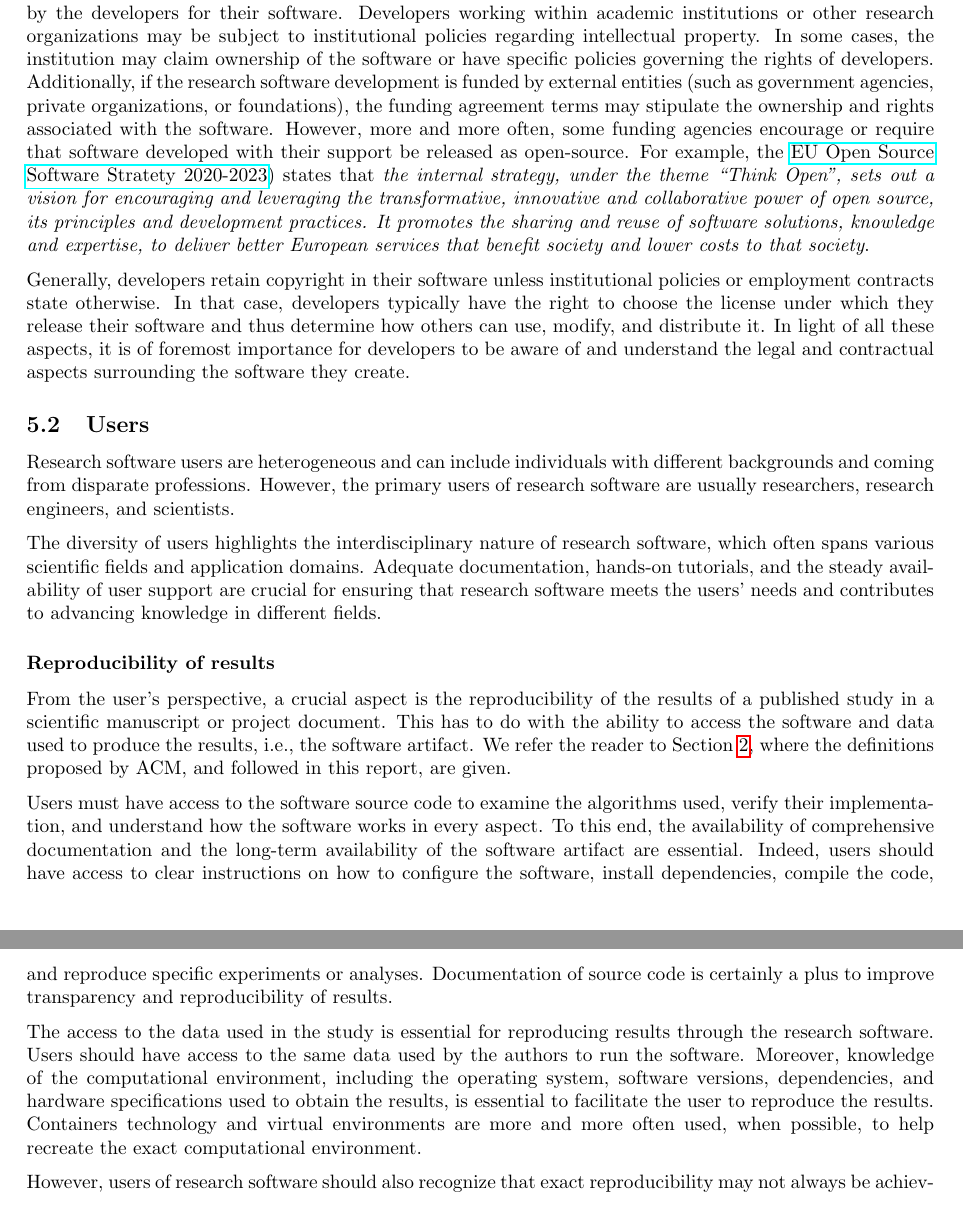
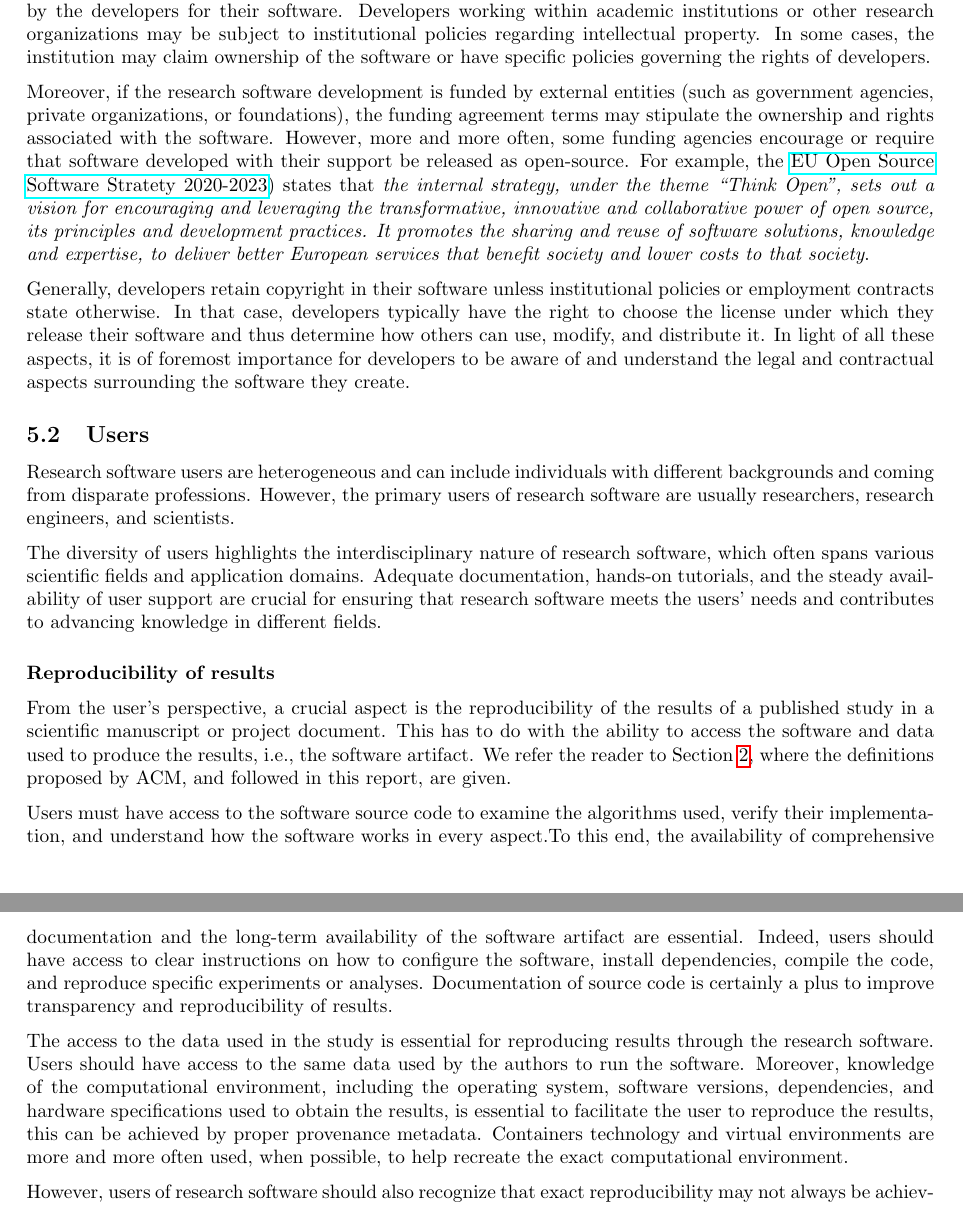
Before and after one commit to eosc-sq/ensure-sq, a LaTeX document (latex/main.tex, which reads latex/05-perspectives.tex): two parts of pages 24 and 25 of 49, joined at a grey line, cut so that both start at the same text. Compiled offline with pdfLaTeX.

Commit message:
corrections of section 5

```diff
--- a/latex/05-perspectives.tex
+++ b/latex/05-perspectives.tex
@@ -25,22 +26,24 @@ The category \textit{research software developer} includes, but it is not limite
 \end{itemize}
 
 As observed by J. Cohen et al.~\cite{TheFourPillarsOfRSE_2021} \textit{good research software can make the difference between valid, sustainable, reproducible research outputs and short-lived, potentially unreliable or erroneous outputs}.
+
 Research software developers are devoted to producing high-quality software that facilitates or enables scientific research and technological advancements but also adheres to best practices in software development to ensure reliability, maintainability, and long-term viability. Hence, regardless of the developer category, the quality and reliability of research software are essential to ensure the validity and reproducibility of research results.
 
 One crucial aspect for research software developers is acknowledging the value of research software and recognising its authorship. This point may significantly impact the developers' progress in their careers. In many cases, the contributions of researchers who develop software are only acknowledged through citations in academic papers since research software is almost always directly or indirectly linked to one or more publications.
+
 Additionally, traditional academic evaluation systems often underestimate the production of research software, preferring to rely on other achievements. Recently, many institutions have recognized the importance of addressing this issue, fostering a growing sensibility in establishing practices to assess and acknowledge research software development. Such new sensitivity will help create a more inclusive and accurate assessment of modern research specifically for what concerns research software development.
 
 Another important aspect is the developers' rights regarding the research software they produce. Do they have all the rights to the research software they produce or contribute to develop? This aspect has several implications regarding intellectual property, exploitation or results, re-use in other research fields or contexts, re-licensing all or part of the software, and so on. The answer to the question depends on several factors, including institutional policies, funding agreements, collaboration agreements, and the licensing choices made by the developers for their software. Developers working within academic institutions or other research organizations may be subject to institutional policies regarding intellectual property. In some cases, the institution may claim ownership of the software or have specific policies governing the rights of developers.
-Additionally, if the research software development is funded by external entities (such as government agencies, private organizations, or foundations), the funding agreement terms may stipulate the ownership and rights associated with the software. However, more and more often, some funding agencies encourage or require that software developed with their support be released as open-source. For example, the \href{https://commission.europa.eu/about-european-commission/departments-and-executive-agencies/digital-services/open-source-software-strategy_en}{EU Open Source Software Stratety 2020-2023}) states that \textit{the internal strategy, under the theme ``Think Open'', sets out a vision for encouraging and leveraging the transformative, innovative and collaborative power of open source, its principles and development practices. It promotes the sharing and reuse of software solutions, knowledge and expertise, to deliver better European services that benefit society and lower costs to that society}.
 
-Generally, developers retain copyright in their software unless institutional policies or employment contracts state otherwise. In that case, developers typically have the right to choose the license under which they release their software and thus determine how others can use, modify, and distribute it.
-In light of all these aspects, it is of foremost importance for developers to be aware of and understand the legal and contractual aspects surrounding the software they create.
+Moreover, if the research software development is funded by external entities (such as government agencies, private organizations, or foundations), the funding agreement terms may stipulate the ownership and rights associated with the software. However, more and more often, some funding agencies encourage or require that software developed with their support be released as open-source. For example, the \href{https://commission.europa.eu/about-european-commission/departments-and-executive-agencies/digital-services/open-source-software-strategy_en}{EU Open Source Software Stratety 2020-2023}) states that \textit{the internal strategy, under the theme ``Think Open'', sets out a vision for encouraging and leveraging the transformative, innovative and collaborative power of open source, its principles and development practices. It promotes the sharing and reuse of software solutions, knowledge and expertise, to deliver better European services that benefit society and lower costs to that society}.
+
+Generally, developers retain copyright in their software unless institutional policies or employment contracts state otherwise. In that case, developers typically have the right to choose the license under which they release their software and thus determine how others can use, modify, and distribute it. In light of all these aspects, it is of foremost importance for developers to be aware of and understand the legal and contractual aspects surrounding the software they create.
 
 
 \subsection{Users}
-% \miguel{Documentation: how to install, and use the SW. Examples.}
-% \miguel{How to cite research SW?}
-% \miguel{Is the research SW easy to understand and modify? Is it possible to do so? SW licenses.}
+% \mdavid{This is mentioned/discussed in section 4} \miguel{Documentation: how to install, and use the SW. Examples.}
+% \mdavid{This should be mentioned/discussed in section 7 FAIR4RS} \miguel{How to cite research SW?}
+% \mdavid{This is mentioned/discussed in section 4} \miguel{Is the research SW easy to understand and modify? Is it possible to do so? SW licenses.}
 % \miguel{Level of reproducibility of the research SW.}
 
 Research software users are heterogeneous and can include individuals with different backgrounds and coming from disparate professions. However, the primary users of research software are usually researchers, research engineers, and scientists.
@@ -49,38 +52,32 @@ The diversity of users highlights the interdisciplinary nature of research softw
 
 \subsubsection*{Reproducibility of results}
 \label{sec:user_repro_results}
-From the user's perspective, a crucial aspect is the reproducibility of the results of a published study in a scientific manuscript or project document. This has to do with the ability to access the software and data used to produce the results, i.e., the software artifact.
-We refer the reader to Section~\ref{sec:classification}, where the definitions proposed by ACM, and followed in this report, are given.
+
+From the user's perspective, a crucial aspect is the reproducibility of the results of a published study in a scientific manuscript or project document. This has to do with the ability to access the software and data used to produce the results, i.e., the software artifact. We refer the reader to Section~\ref{sec:classification}, where the definitions proposed by ACM, and followed in this report, are given.
 
 %The \href{https://www.acm.org/}{ACM} (Association for Computing Machinery) recently provided guidelines for the \href{https://www.acm.org/publications/policies/artifact-review-and-badging-current}{review and badging} of artifacts associated with research papers.
 
-Users must have access to the software source code to examine the algorithms used, verify their implementation, and understand how the software works in every aspect.
-To this end, the availability of comprehensive documentation and the long-term availability of the software artifact are essential. Indeed, users should have access to clear instructions on how to configure the software, install dependencies, compile the code, and reproduce specific experiments or analyses. Documentation of source code is certainly a plus to improve transparency and reproducibility of results.
+Users must have access to the software source code to examine the algorithms used, verify their implementation, and understand how the software works in every aspect.To this end, the availability of comprehensive documentation and the long-term availability of the software artifact are essential. Indeed, users should have access to clear instructions on how to configure the software, install dependencies, compile the code, and reproduce specific experiments or analyses. Documentation of source code is certainly a plus to improve transparency and reproducibility of results.
 
-The access to the data used in the study is essential for reproducing results through the research software. Users should have access to the same data used by the authors to run the software. Moreover, knowledge of the computational environment, including the operating system, software versions, dependencies, and hardware specifications used to obtain the results, is essential to facilitate the user to reproduce the results. Containers technology and virtual environments are more and more often used, when possible, to help recreate the exact computational environment.
+The access to the data used in the study is essential for reproducing results through the research software. Users should have access to the same data used by the authors to run the software. Moreover, knowledge of the computational environment, including the operating system, software versions, dependencies, and hardware specifications used to obtain the results, is essential to facilitate the user to reproduce the results, this can be achieved by proper provenance metadata. Containers technology and virtual environments are more and more often used, when possible, to help recreate the exact computational environment.
 
-However, users of research software should also recognize that exact reproducibility may not always be achievable due to some endogenous factors, such as data variability and different hardware-software platforms over time, or even due to exogenous factors related to the inherent randomness of the specific methodology used (e.g., Monte Carlo methods).
-Collaborative and transparent practices within the research community and between research software developers and the user community can help increase the culture of reproducibility by ensuring that results produced using research software are easily verifiable.
-
+However, users of research software should also recognize that exact reproducibility may not always be achievable due to some endogenous factors, such as data variability and different hardware-software platforms over time, or even due to exogenous factors related to the inherent randomness of the specific methodology used (e.g., Monte Carlo methods). Collaborative and transparent practices within the research community and between research software developers and the user community can help increase the culture of reproducibility by ensuring that results produced using research software are easily verifiable.
 
 \subsection{Service providers}
 
 % \miguel{Examples of service providers for research SW: Galaxy project, Jupyter lab, IEEE's Code Ocean, supercomputing infrastructures (BSC, and others), CERN data analysis platform, ...}
-% \miguel{Can the SW be put inside a container?}
+% \mdavid{This is mentioned in section 4, and has to do with building packages/artifacts and publish them in a givven public repository of such atifacts} \miguel{Can the SW be put inside a container?}
 % \miguel{Are the developers providing timely updates (bug fixes, security updates)}
 % \cerlane{Question: Are we talking about service providers of the Infrastructure or research SW?}
 
-In this section, an \textit{external service provider} (or simply \textit{service provider}) refers to a company or organization that offers services to assist individual researchers and research entities in developing and releasing their research software.
-A service provider may offer either physical resources or software tools and infrastructures.
-Several service providers meet the needs of researchers and developers engaged in research software development. Examples include \href{https://github.com}{GitHub}, \href{https://zenodo.org/}{Zenodo}, and \href{https://slack.com}{Slack}, to mention a few. Many software developers use such external services to enhance collaboration, streamline software development, maintain and disseminate the software they developed.
+In this section, an \textit{external service provider} (or simply \textit{service provider}) refers to a company or organization that offers services to assist individual researchers and research entities in developing and releasing their research software. A service provider may offer either physical resources or software tools and infrastructures. Several service providers meet the needs of researchers and developers engaged in research software development. Examples include \href{https://github.com}{GitHub}, \href{https://zenodo.org/}{Zenodo}, and \href{https://slack.com}{Slack}, to mention a few. Many software developers use such external services to enhance collaboration, streamline software development, maintain and disseminate the software they developed.
 
-However, although not every research software project needs to leverage services offered by external service providers, the possibility of relying on such services without worrying about the maintainability of the service itself is undoubtedly an excellent value for research software developers.
-For example, researchers often rely on cloud services, such as Amazon Web Services (\href{https://aws.amazon.com/}{AWS}) and Google Cloud Platform (\href{https://cloud.google.com/}{GCP}), to access scalable computing infrastructures using a pay-as-you-go service model in which customers are charged on the basis of their actual usage or consumption of a service, rather than paying upfront a fixed fee.
-These computing infrastructures are usually complex to manage and maintain, requiring specialized expertise and a consistent budget. Additionally, they provide flexibility in handling different workloads and optimizing resource utilization.
-Therefore, service providers are crucial actors to enable the development and execution of the software and the fruition of the results produced by the research software.
+However, although not every research software project needs to leverage services offered by external service providers, the possibility of relying on such services without worrying about the maintainability of the service itself is undoubtedly an excellent value for research software developers. For example, researchers often rely on cloud services, such as Amazon Web Services (\href{https://aws.amazon.com/}{AWS}) and Google Cloud Platform (\href{https://cloud.google.com/}{GCP}), to access scalable computing infrastructures using a pay-as-you-go service model in which customers are charged on the basis of their actual usage or consumption of a service, rather than paying upfront a fixed fee. These computing infrastructures are usually complex to manage and maintain, requiring specialized expertise and a consistent budget. Additionally, they provide flexibility in handling different workloads and optimizing resource utilization. Therefore, service providers are crucial actors to enable the development and execution of the software and the fruition of the results produced by the research software.
 
 External services that represent an added value for research software can materialize in various forms. The following are some particularly significant services.
-%%
+
+% \mdavid{some of these services are mentioned in section 4, please link with them}
+
 \begin{itemize}
     \item \textbf{Code hosting and version control}. Examples are \href{https://github.com}{GitHub} and \href{https://about.gitlab.com/}{GitLab}, which offer version control, collaboration features (e.g., issue tracking), and code sharing. These platforms help to maintain a transparent development process.
     \item \textbf{Continuous Integration and Deployment}. Examples are \href{https://www.travis-ci.com/}{Travis CI} and \href{https://jenkins.io}{Jenkins}. These services automate the testing and deployment of software, ensuring code quality and streamlining the release process.
```
Also changed, not shown: latex/05-perspectives.tex (3 more changed lines). Lines whose indentation alone changed are shown as unchanged.
